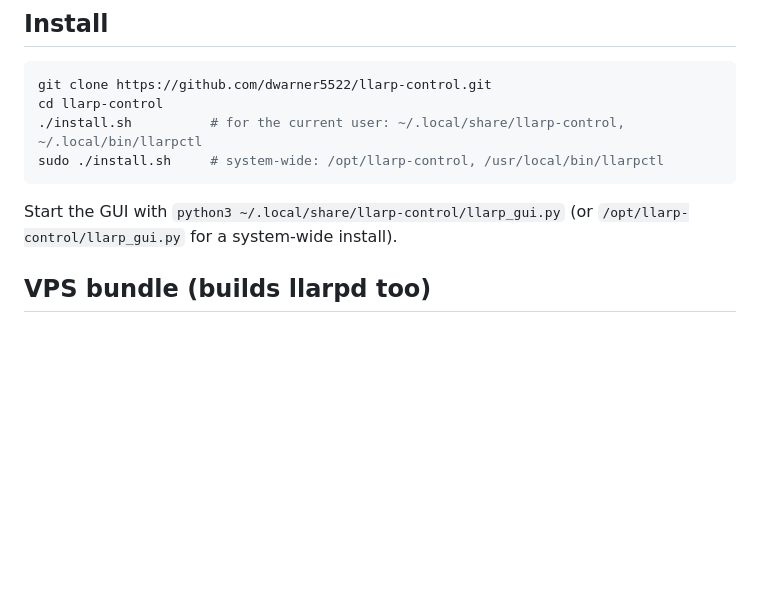
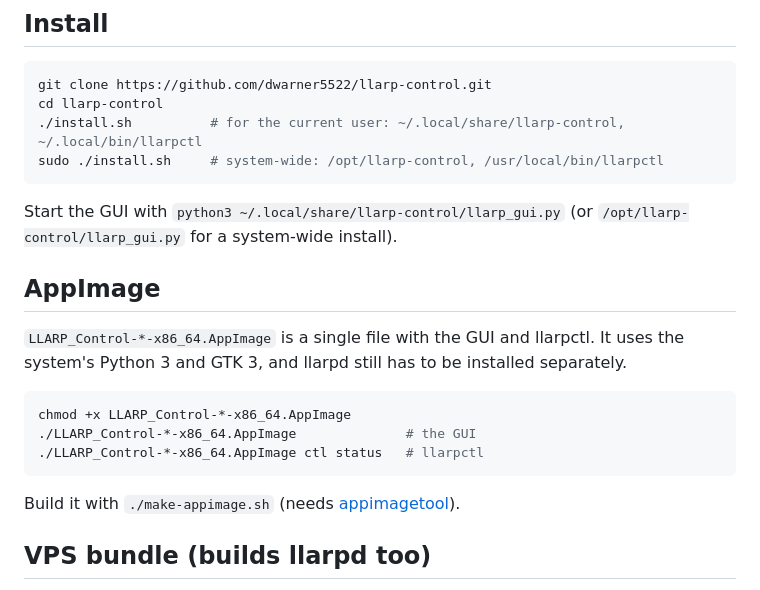
Before and after one commit to dwarner5522/llarp-control, a Markdown page: README.md, the part around the change. Rendered like a GitHub page; blank space fills up the shorter version.

Commit message:
README: AppImage
Co-Authored-By: Claude Opus 5.5 <noreply@anthropic.com>

````diff
--- a/README.md
+++ b/README.md
@@ -27,6 +27,19 @@ sudo ./install.sh     # system-wide: /opt/llarp-control, /usr/local/bin/llarpctl
 
 Start the GUI with `python3 ~/.local/share/llarp-control/llarp_gui.py`
 (or `/opt/llarp-control/llarp_gui.py` for a system-wide install).
+
+## AppImage
+
+`LLARP_Control-*-x86_64.AppImage` is a single file with the GUI and llarpctl. It uses the
+system's Python 3 and GTK 3, and llarpd still has to be installed separately.
+
+```sh
+chmod +x LLARP_Control-*-x86_64.AppImage
+./LLARP_Control-*-x86_64.AppImage              # the GUI
+./LLARP_Control-*-x86_64.AppImage ctl status   # llarpctl
+```
+
+Build it with `./make-appimage.sh` (needs [appimagetool](https://github.com/AppImage/appimagetool/releases)).
 
 ## VPS bundle (builds llarpd too)
 
````
